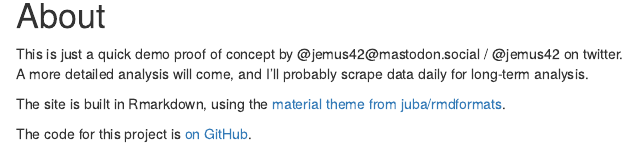
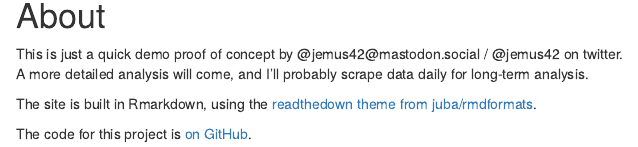
Before and after one commit to cbuerger4/mastodon-instance-stats, an R Markdown document (analysis.Rmd): the page in a window 1100 px wide, from 1020 px down. Rendered offline with R 4.5, knitr and Pandoc, with nearby package versions; drawn as R Markdown's standard HTML page in place of the format the file asks for; some code elsewhere in the file could not run offline.

Commit message:
Fix theme credit

```diff
--- a/analysis.Rmd
+++ b/analysis.Rmd
@@ -154,6 +154,6 @@ mastodon %>%
 This is just a quick demo proof of concept by @jemus42@mastodon.social / @jemus42 on twitter.
 A more detailed analysis will come, and I'll probably scrape data daily for long-term analysis.
 
-The site is built in Rmarkdown, using the [material theme from juba/rmdformats](https://github.com/juba/rmdformats#material-format).
+The site is built in Rmarkdown, using the [readthedown theme from juba/rmdformats](https://github.com/juba/rmdformat).
 
 The code for this project is [on GitHub](https://github.com/jemus42/mastodon-instance-stats).
```
